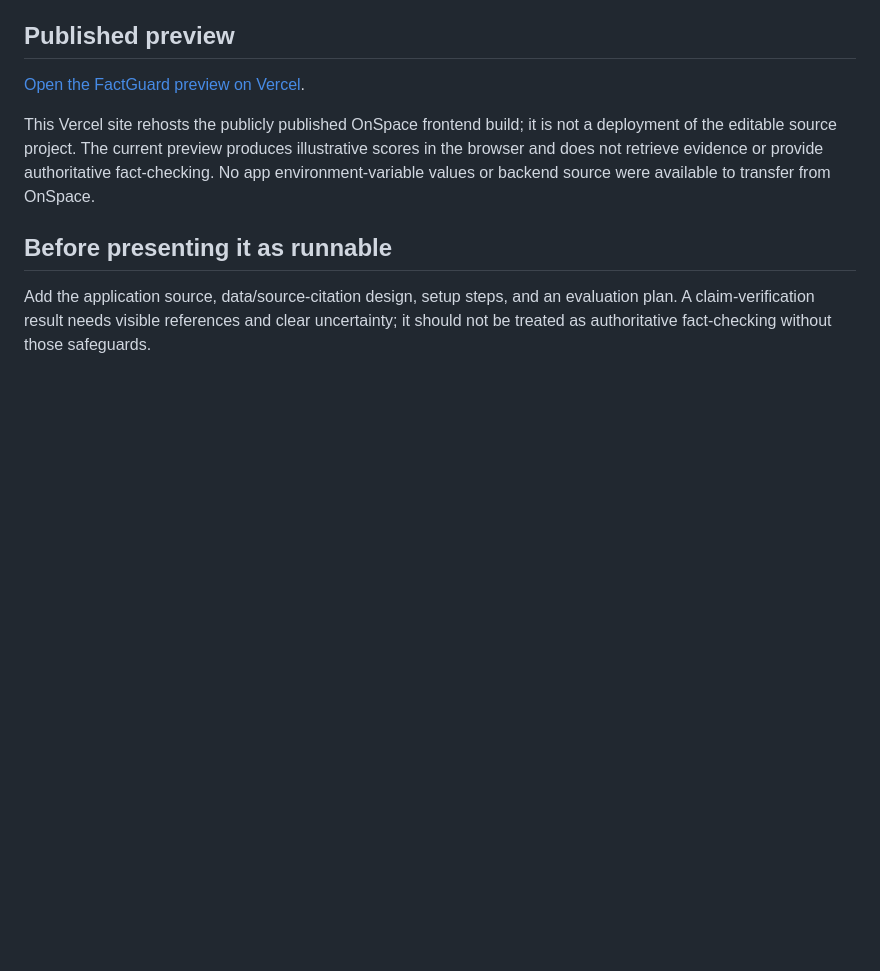
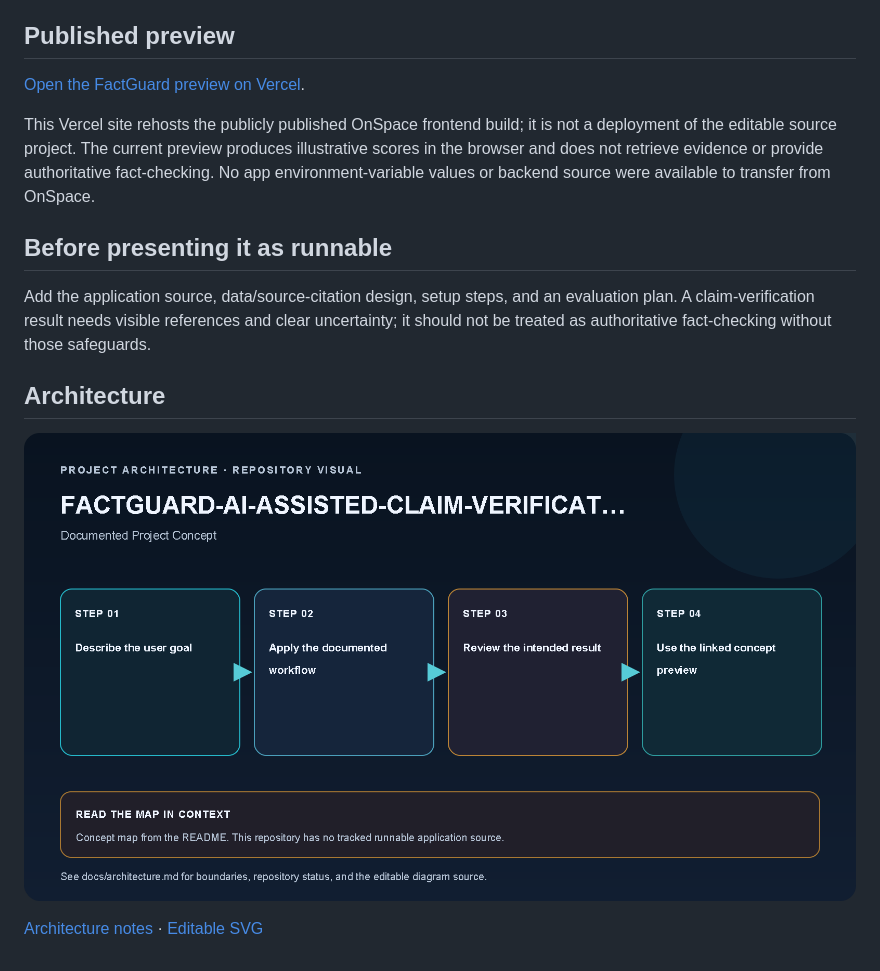
Before and after one commit to kalyan870/FactGuard-AI-Assisted-Claim-Verification, a Markdown page: README.md, the part around the change. GitHub-like rendering; pictures changed too: docs/images/factguard-ai-assisted-claim-verification-architecture.png (added); blank space fills up the shorter version.

Commit message:
docs: add project architecture and status

```diff
--- a/README.md
+++ b/README.md
@@ -27,3 +27,10 @@ This Vercel site rehosts the publicly published OnSpace frontend build; it is no
 ## Before presenting it as runnable
 
 Add the application source, data/source-citation design, setup steps, and an evaluation plan. A claim-verification result needs visible references and clear uncertainty; it should not be treated as authoritative fact-checking without those safeguards.
+
+## Architecture
+
+
+![FactGuard-AI-Assisted-Claim-Verification architecture map](docs/images/factguard-ai-assisted-claim-verification-architecture.png)
+
+[Architecture notes](docs/architecture.md) · [Editable SVG](docs/images/factguard-ai-assisted-claim-verification-architecture.svg)
```
Also changed, not shown: docs/architecture.md (added, +30 -0 lines), 1 other file.
